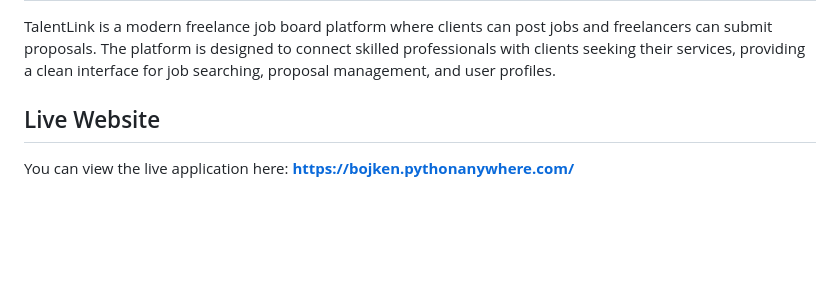
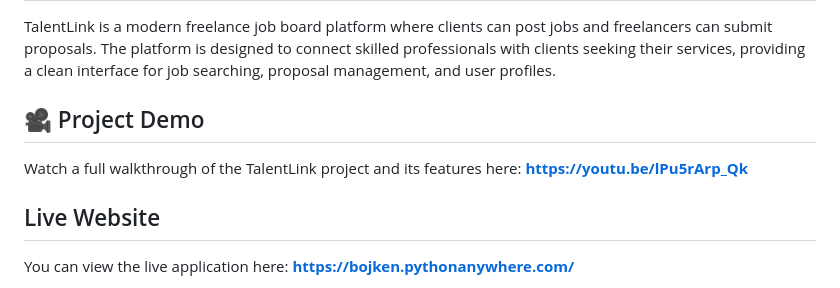
Before and after one commit to MrBojken/TalentLink, a Markdown page: README.md, the part around the change. Drawn GitHub-style; blank space fills up the shorter version.

```diff
--- a/README.md
+++ b/README.md
@@ -6,6 +6,10 @@ TalentLink is a modern freelance job board platform where clients can
 post jobs and freelancers can submit proposals.
 The platform is designed to connect skilled professionals with clients seeking their
 services, providing a clean interface for job searching, proposal management, and user profiles.
+
+## 🎥 Project Demo
+
+Watch a full walkthrough of the TalentLink project and its features here: **https://youtu.be/lPu5rArp_Qk**
 
 ## Live Website
 
```
